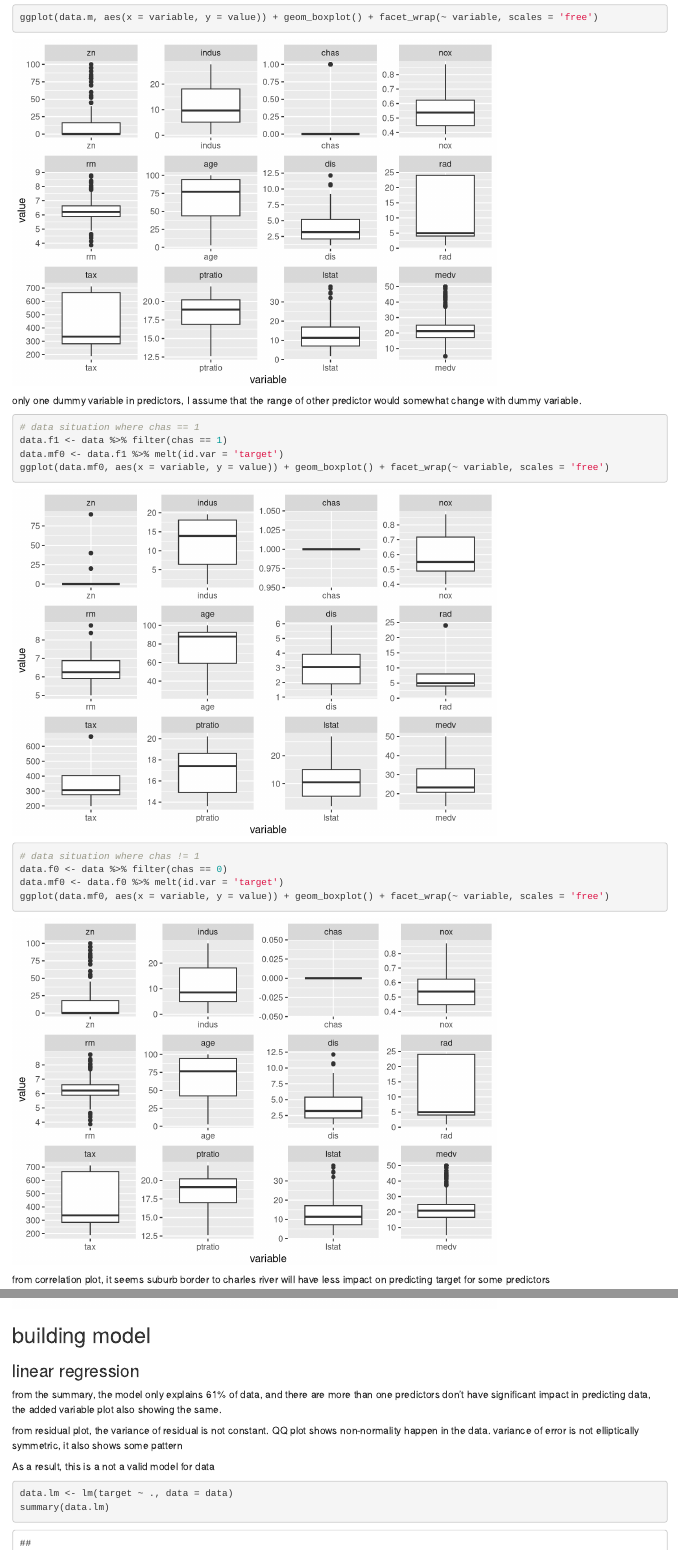
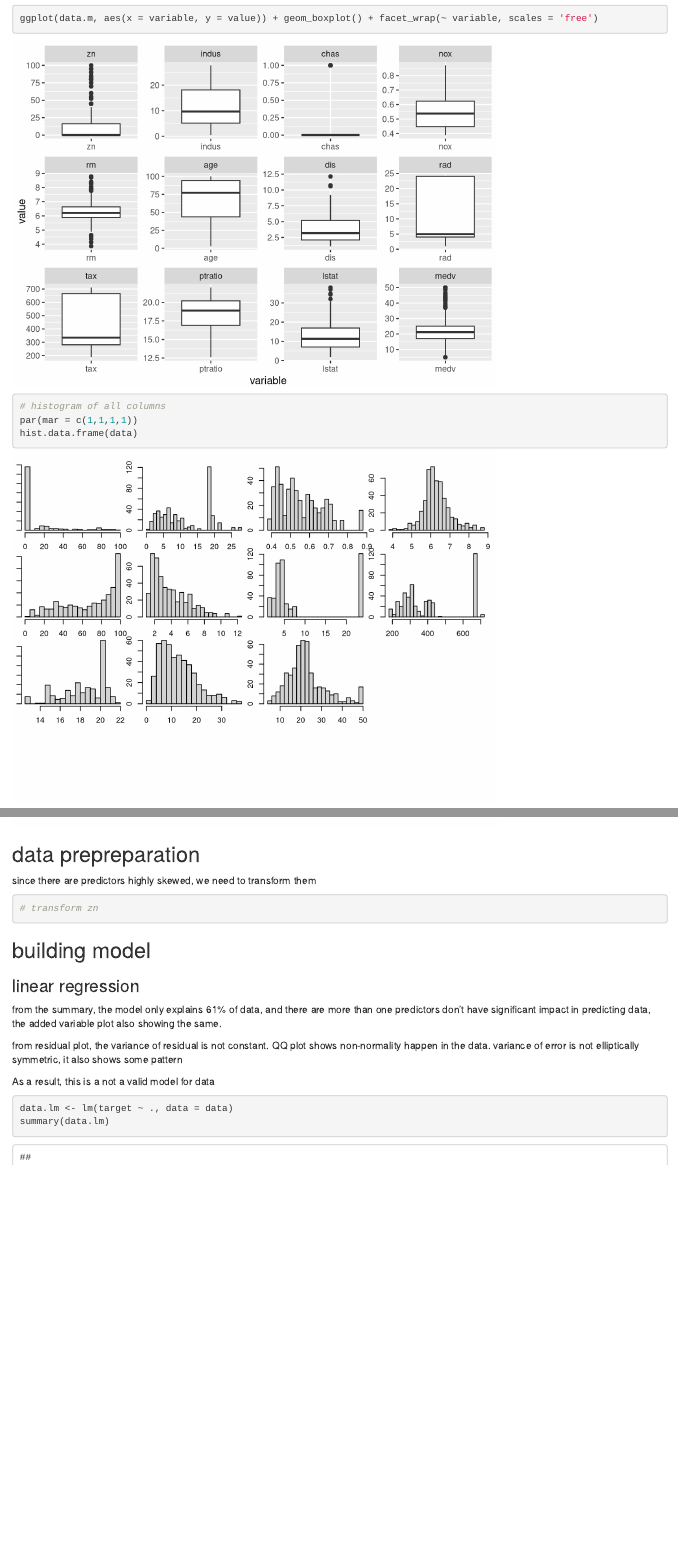
Before and after one commit to Sugarcane-svg/R, an R Markdown document (621/hw3/621-hw3.Rmd): the page in a window 1100 px wide, from 1700 px down before the commit and from 1680 px down after it, so that both start at the same text, and a second part further down, joined at a grey line. Rendered offline with R 4.5, knitr and Pandoc, with nearby package versions; drawn as R Markdown's standard HTML page in place of the format the file asks for; some code elsewhere in the file could not run offline.

Commit message:
revise code

````diff
--- a/621/hw3/621-hw3.Rmd
+++ b/621/hw3/621-hw3.Rmd
@@ -15,6 +15,7 @@ library(dplyr)
 library(psych)
 library(MASS)
 library(car)
+library(Hmisc)
 ```
 
 ## explore data
@@ -41,19 +42,12 @@ data.m <- melt(data, id.vars = 'target')
 head(data.m)
 ggplot(data.m, aes(x = variable, y = value)) + geom_boxplot() + facet_wrap(~ variable, scales = 'free')
 ```
-only one dummy variable in predictors, I assume that the range of other predictor would somewhat change with dummy variable.
 ```{r}
-# data situation where chas == 1
-data.f1 <- data %>% filter(chas == 1)
-data.mf0 <- data.f1 %>% melt(id.var = 'target')
-ggplot(data.mf0, aes(x = variable, y = value)) + geom_boxplot() + facet_wrap(~ variable, scales = 'free')
+# histogram of all columns
+par(mar = c(1,1,1,1))
+hist.data.frame(data)
 ```
-```{r}
-# data situation where chas != 1
-data.f0 <- data %>% filter(chas == 0)
-data.mf0 <- data.f0 %>% melt(id.var = 'target')
-ggplot(data.mf0, aes(x = variable, y = value)) + geom_boxplot() + facet_wrap(~ variable, scales = 'free')
-```
+
 from correlation plot, it seems suburb border to charles river will have less impact on predicting target for some predictors
 ```{r warning=FALSE, message=FALSE}
 # correlation between predictors and response
@@ -68,6 +59,13 @@ the correlation between predictors doesn't appear to be linear
 ```{r}
 # correlation between predictors
 pairs(data)
+```
+
+## data prepreparation
+since there are predictors highly skewed, we need to transform them
+```{r}
+# transform zn
+
 ```
 
 ## building model
````
Also changed, not shown: 621/hw3/621-hw3.Rmd (9 more changed lines).
